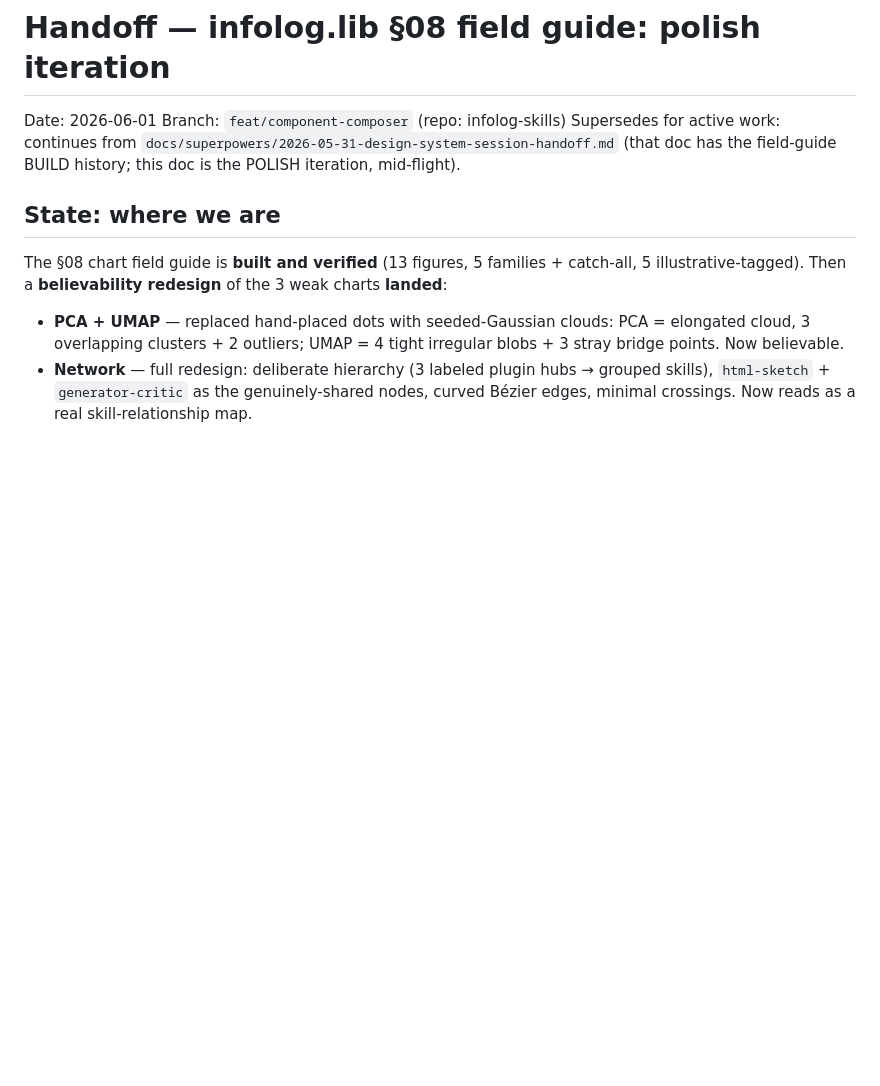
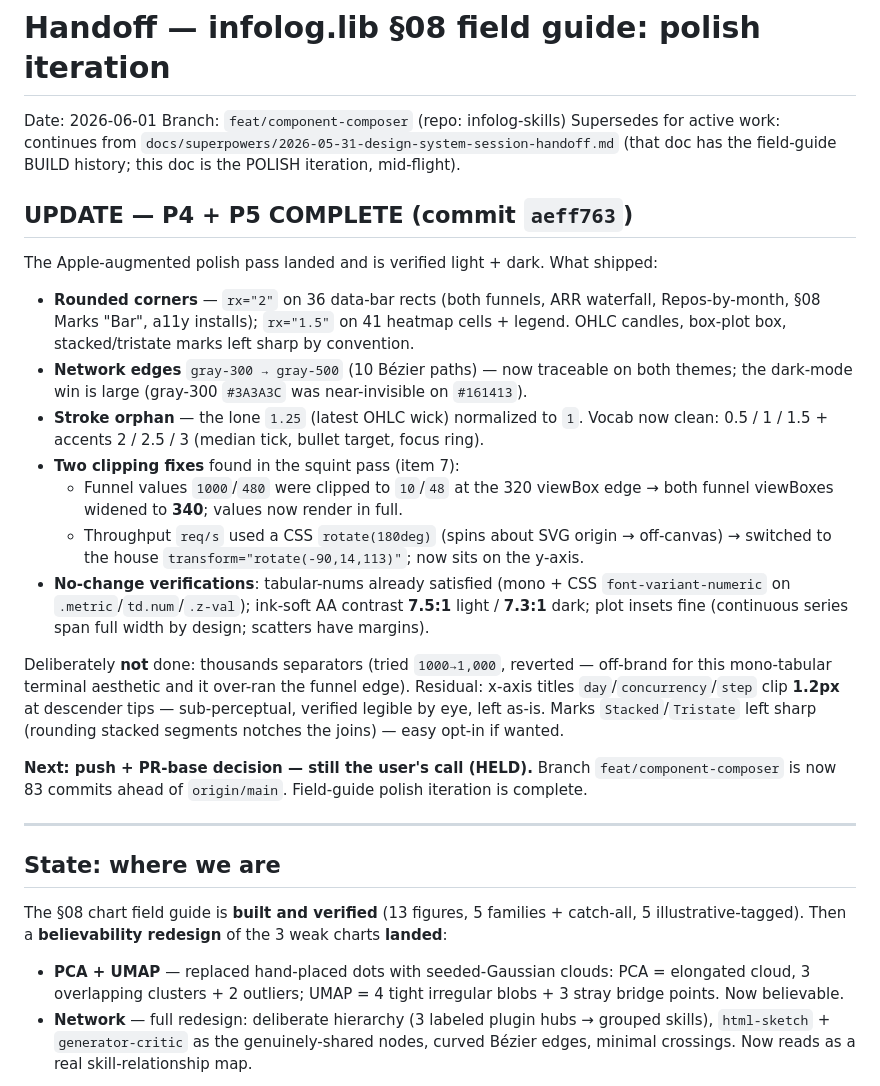
Before and after one commit to infolog-io/skills, a Markdown page: docs/superpowers/2026-06-01-design-system-polish-handoff.md, the part around the change. GitHub-like rendering; blank space fills up the shorter version.

Commit message:
docs(design-system): handoff — P4+P5 polish pass complete (aeff763)
Co-Authored-By: Claude Opus 4.8 <noreply@anthropic.com>

```diff
--- a/docs/superpowers/2026-06-01-design-system-polish-handoff.md
+++ b/docs/superpowers/2026-06-01-design-system-polish-handoff.md
@@ -4,6 +4,37 @@ Date: 2026-06-01
 Branch: `feat/component-composer` (repo: infolog-skills)
 Supersedes for active work: continues from `docs/superpowers/2026-05-31-design-system-session-handoff.md`
 (that doc has the field-guide BUILD history; this doc is the POLISH iteration, mid-flight).
+
+## UPDATE — P4 + P5 COMPLETE (commit `aeff763`)
+
+The Apple-augmented polish pass landed and is verified light + dark. What shipped:
+
+- **Rounded corners** — `rx="2"` on 36 data-bar rects (both funnels, ARR waterfall,
+  Repos-by-month, §08 Marks "Bar", a11y installs); `rx="1.5"` on 41 heatmap cells +
+  legend. OHLC candles, box-plot box, stacked/tristate marks left sharp by convention.
+- **Network edges** `gray-300 → gray-500` (10 Bézier paths) — now traceable on both
+  themes; the dark-mode win is large (gray-300 `#3A3A3C` was near-invisible on `#161413`).
+- **Stroke orphan** — the lone `1.25` (latest OHLC wick) normalized to `1`. Vocab now
+  clean: 0.5 / 1 / 1.5 + accents 2 / 2.5 / 3 (median tick, bullet target, focus ring).
+- **Two clipping fixes** found in the squint pass (item 7):
+  - Funnel values `1000`/`480` were clipped to `10`/`48` at the 320 viewBox edge →
+    both funnel viewBoxes widened to **340**; values now render in full.
+  - Throughput `req/s` used a CSS `rotate(180deg)` (spins about SVG origin → off-canvas)
+    → switched to the house `transform="rotate(-90,14,113)"`; now sits on the y-axis.
+- **No-change verifications**: tabular-nums already satisfied (mono + CSS `font-variant-numeric`
+  on `.metric`/`td.num`/`.z-val`); ink-soft AA contrast **7.5:1** light / **7.3:1** dark;
+  plot insets fine (continuous series span full width by design; scatters have margins).
+
+Deliberately **not** done: thousands separators (tried `1000→1,000`, reverted — off-brand
+for this mono-tabular terminal aesthetic and it over-ran the funnel edge). Residual: x-axis
+titles `day`/`concurrency`/`step` clip **1.2px** at descender tips — sub-perceptual, verified
+legible by eye, left as-is. Marks `Stacked`/`Tristate` left sharp (rounding stacked segments
+notches the joins) — easy opt-in if wanted.
+
+**Next: push + PR-base decision — still the user's call (HELD).** Branch `feat/component-composer`
+is now 83 commits ahead of `origin/main`. Field-guide polish iteration is complete.
+
+---
 
 ## State: where we are
 
```
